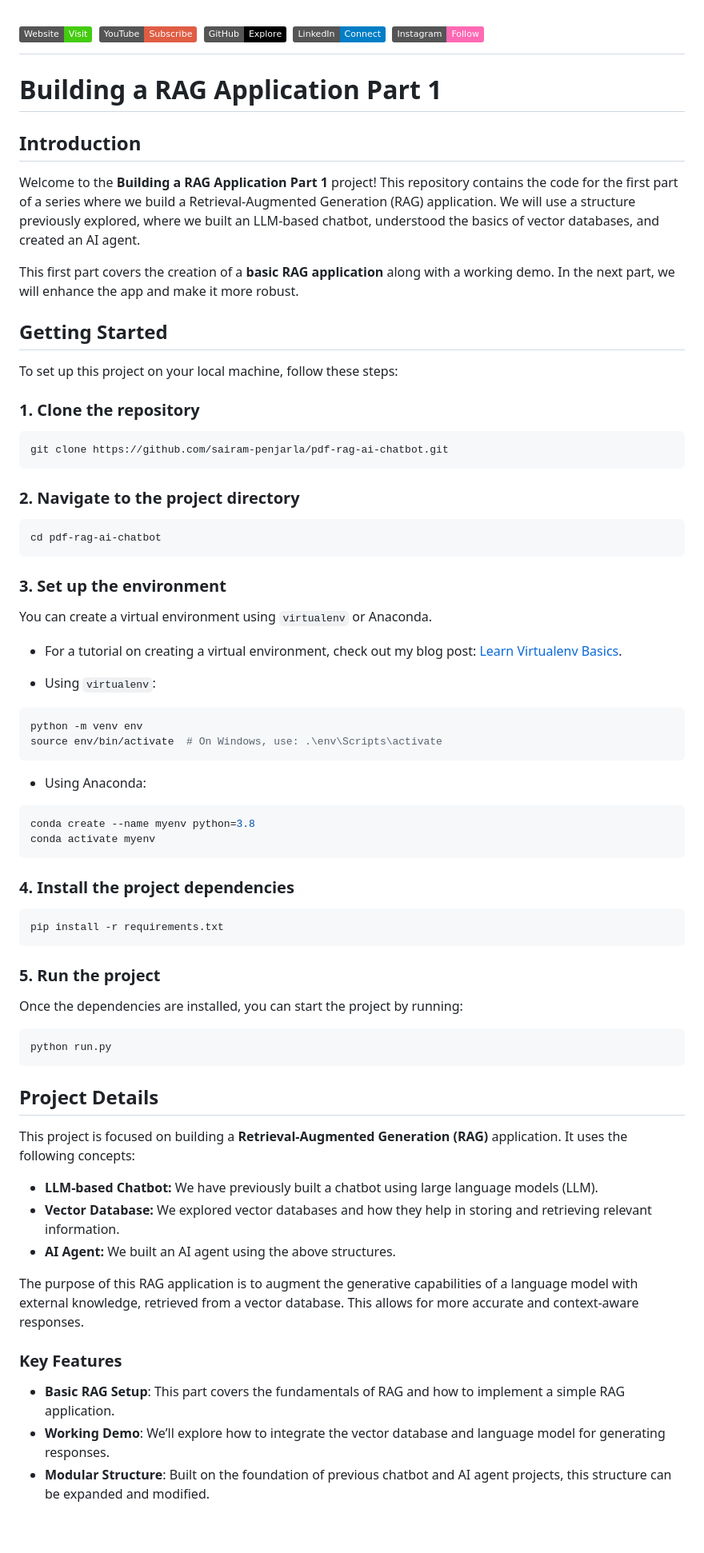
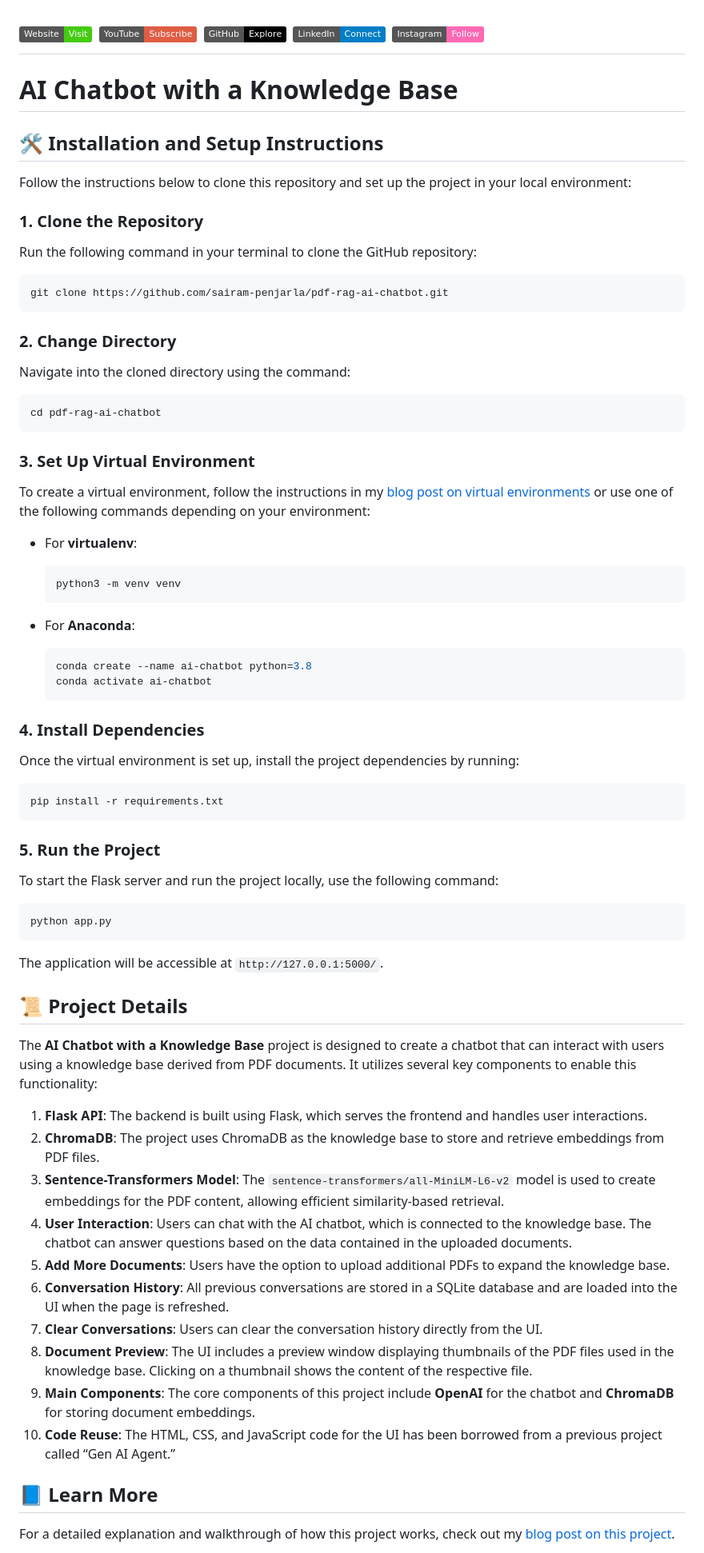
Before and after one commit to sairam-penjarla/pdf-rag-ai-chatbot, a Markdown page: readme.md, the part around one of its changes. Shown at 80% size. GitHub-like rendering; badges without logos; blank space fills up the shorter version.

````diff
--- a/readme.md
+++ b/readme.md
@@ -1,76 +1,76 @@
 # [![Website](https://img.shields.io/badge/Website-Visit-brightgreen)](https://psairam9301.wixsite.com/website) [![YouTube](https://img.shields.io/badge/YouTube-Subscribe-red)](https://www.youtube.com/@sairampenjarla) [![GitHub](https://img.shields.io/badge/GitHub-Explore-black)](https://github.com/sairam-penjarla) [![LinkedIn](https://img.shields.io/badge/LinkedIn-Connect-blue)](https://www.linkedin.com/in/sairam-penjarla-b5041b121/) [![Instagram](https://img.shields.io/badge/Instagram-Follow-ff69b4)](https://www.instagram.com/sairam.ipynb/)
 
-# Building a RAG Application Part 1
+# AI Chatbot with a Knowledge Base
 
-## Introduction
+## 🛠️ Installation and Setup Instructions
 
-Welcome to the **Building a RAG Application Part 1** project! This repository contains the code for the first part of a series where we build a Retrieval-Augmented Generation (RAG) application. We will use a structure previously explored, where we built an LLM-based chatbot, understood the basics of vector databases, and created an AI agent.
+Follow the instructions below to clone this repository and set up the project in your local environment:
 
-This first part covers the creation of a **basic RAG application** along with a working demo. In the next part, we will enhance the app and make it more robust.
+### 1. Clone the Repository
 
-## Getting Started
-
-To set up this project on your local machine, follow these steps:
-
-### 1. Clone the repository
+Run the following command in your terminal to clone the GitHub repository:
 
 ```bash
 git clone https://github.com/sairam-penjarla/pdf-rag-ai-chatbot.git
 ```
 
-### 2. Navigate to the project directory
+### 2. Change Directory
+
+Navigate into the cloned directory using the command:
 
 ```bash
 cd pdf-rag-ai-chatbot
 ```
 
-### 3. Set up the environment
+### 3. Set Up Virtual Environment
 
-You can create a virtual environment using `virtualenv` or Anaconda.
+To create a virtual environment, follow the instructions in my [blog post on virtual environments](https://psairam9301.wixsite.com/website/post/learn-virtualenv-basics) or use one of the following commands depending on your environment:
 
-- For a tutorial on creating a virtual environment, check out my blog post: [Learn Virtualenv Basics](https://psairam9301.wixsite.com/website/post/learn-virtualenv-basics).
+- For **virtualenv**:
+  ```bash
+  python3 -m venv venv
+  ```
 
-- Using `virtualenv`:
+- For **Anaconda**:
+  ```bash
+  conda create --name ai-chatbot python=3.8
+  conda activate ai-chatbot
+  ```
 
-```bash
-python -m venv env
-source env/bin/activate  # On Windows, use: .\env\Scripts\activate
-```
+### 4. Install Dependencies
 
-- Using Anaconda:
-
-```bash
-conda create --name myenv python=3.8
-conda activate myenv
-```
-
-### 4. Install the project dependencies
+Once the virtual environment is set up, install the project dependencies by running:
 
 ```bash
 pip install -r requirements.txt
 ```
 
-### 5. Run the project
+### 5. Run the Project
 
-Once the dependencies are installed, you can start the project by running:
+To start the Flask server and run the project locally, use the following command:
 
 ```bash
-python run.py
+python app.py
 ```
 
-## Project Details
+The application will be accessible at `http://127.0.0.1:5000/`.
 
-This project is focused on building a **Retrieval-Augmented Generation (RAG)** application. It uses the following concepts:
+## 📜 Project Details
 
-- **LLM-based Chatbot:** We have previously built a chatbot using large language models (LLM).
-- **Vector Database:** We explored vector databases and how they help in storing and retrieving relevant information.
-- **AI Agent:** We built an AI agent using the above structures.
+The **AI Chatbot with a Knowledge Base** project is designed to create a chatbot that can interact with users using a knowledge base derived from PDF documents. It utilizes several key components to enable this functionality:
 
-The purpose of this RAG application is to augment the generative capabilities of a language model with external knowledge, retrieved from a vector database. This allows for more accurate and context-aware responses.
+1. **Flask API**: The backend is built using Flask, which serves the frontend and handles user interactions.
+2. **ChromaDB**: The project uses ChromaDB as the knowledge base to store and retrieve embeddings from PDF files.
+3. **Sentence-Transformers Model**: The `sentence-transformers/all-MiniLM-L6-v2` model is used to create embeddings for the PDF content, allowing efficient similarity-based retrieval.
+4. **User Interaction**: Users can chat with the AI chatbot, which is connected to the knowledge base. The chatbot can answer questions based on the data contained in the uploaded documents.
+5. **Add More Documents**: Users have the option to upload additional PDFs to expand the knowledge base.
+6. **Conversation History**: All previous conversations are stored in a SQLite database and are loaded into the UI when the page is refreshed.
+7. **Clear Conversations**: Users can clear the conversation history directly from the UI.
+8. **Document Preview**: The UI includes a preview window displaying thumbnails of the PDF files used in the knowledge base. Clicking on a thumbnail shows the content of the respective file.
+9. **Main Components**: The core components of this project include **OpenAI** for the chatbot and **ChromaDB** for storing document embeddings.
+10. **Code Reuse**: The HTML, CSS, and JavaScript code for the UI has been borrowed from a previous project called “Gen AI Agent.”
 
-### Key Features
+## 📘 Learn More
 
-- **Basic RAG Setup**: This part covers the fundamentals of RAG and how to implement a simple RAG application.
-- **Working Demo**: We’ll explore how to integrate the vector database and language model for generating responses.
-- **Modular Structure**: Built on the foundation of previous chatbot and AI agent projects, this structure can be expanded and modified.
+For a detailed explanation and walkthrough of how this project works, check out my [blog post on this project](https://psairam9301.wixsite.com/website/post/ai-chatbot-with-a-knowledge-base).
 
````
Also changed, not shown: other parts of readme.md (+2 -16 lines).
